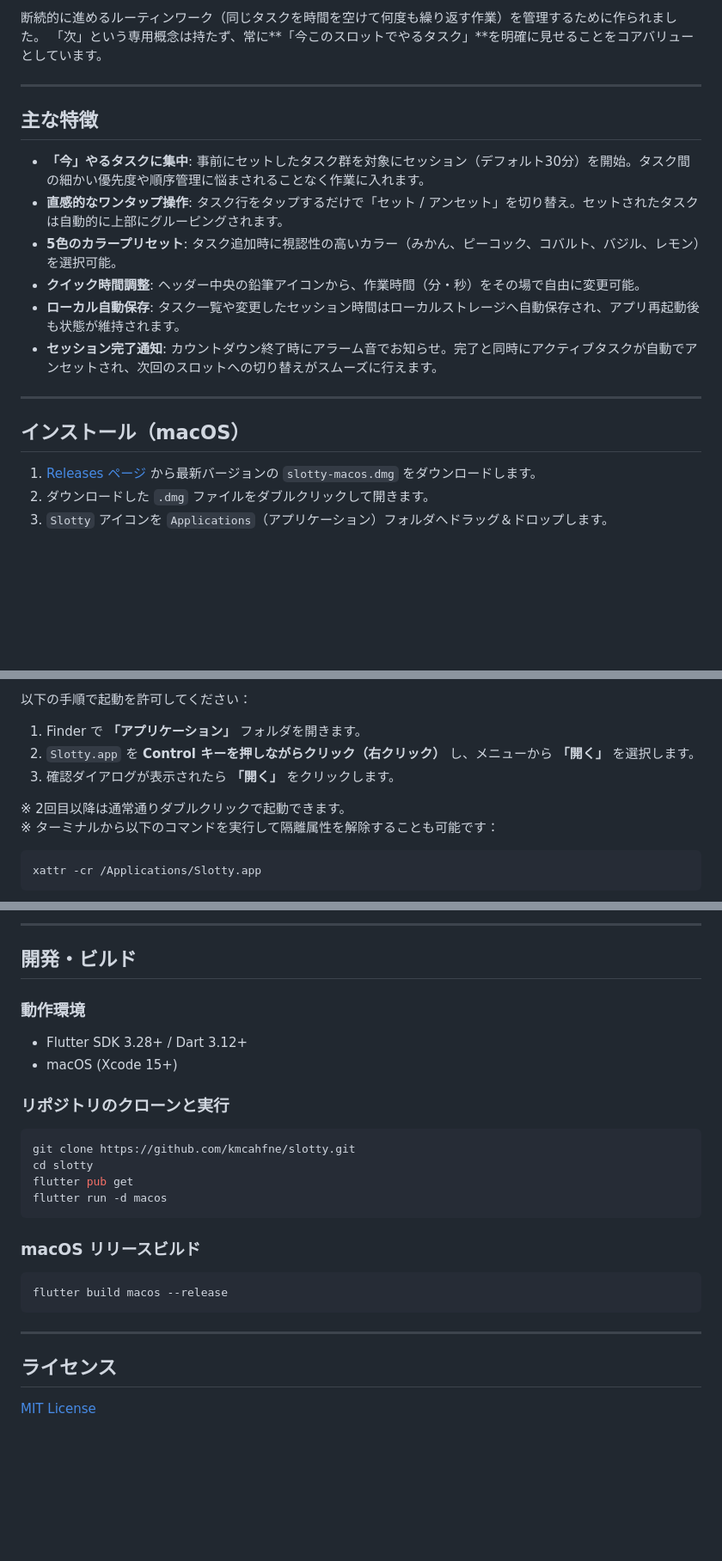
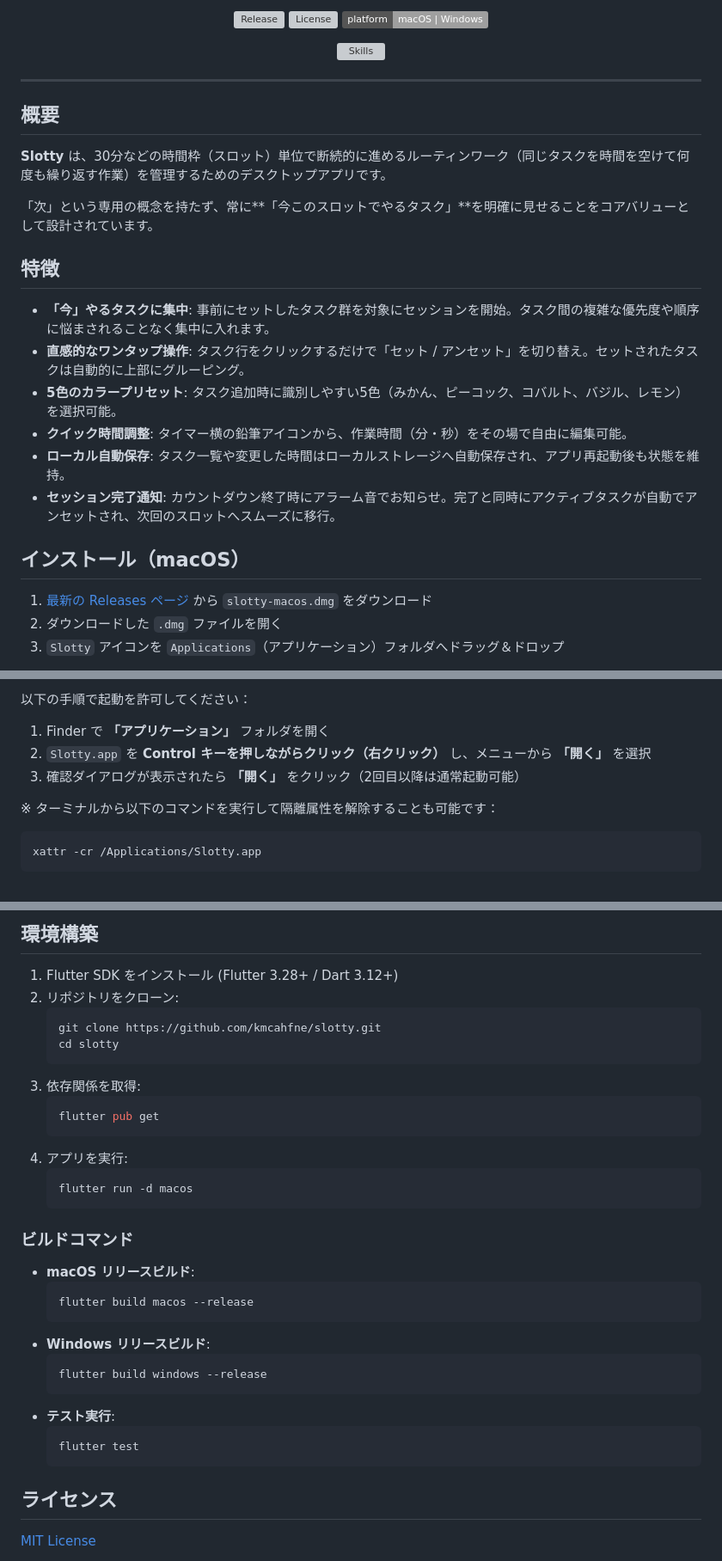
Before and after one commit to kmcahfne/30m-session, a Markdown page: README.md, 3 parts joined by grey strips. Shown at 86% size. Rendered like a GitHub page; folded sections open; badges without logos; blank space fills up the shorter version; grey boxes are pictures that could not be loaded.

Commit message:
ISSUE-042 refine README structure and visual badges

````diff
--- a/README.md
+++ b/README.md
@@ -4,23 +7,40 @@
 
-断続的に進めるルーティンワーク（同じタスクを時間を空けて何度も繰り返す作業）を管理するために作られました。
-「次」という専用概念は持たず、常に**「今このスロットでやるタスク」**を明確に見せることをコアバリューとしています。
+<p align="center">
+  <a href="https://github.com/kmcahfne/slotty/releases/latest">
+    <img src="https://img.shields.io/github/v/release/kmcahfne/slotty?color=blue&label=release" alt="Release" />
+  </a>
+  <a href="LICENSE">
+    <img src="https://img.shields.io/github/license/kmcahfne/slotty?color=green" alt="License" />
+  </a>
+  <img src="https://img.shields.io/badge/platform-macOS%20%7C%20Windows-lightgrey" alt="Platform" />
+</p>
+
+<p align="center">
+  <a href="https://skillicons.dev">
+    <img src="https://skillicons.dev/icons?i=flutter,dart,apple,windows,githubactions,vscode" alt="Skills" />
+  </a>
+</p>
 
 ---
 
-## 主な特徴
+## 概要
 
-- **「今」やるタスクに集中**: 事前にセットしたタスク群を対象にセッション（デフォルト30分）を開始。タスク間の細かい優先度や順序管理に悩まされることなく作業に入れます。
-- **直感的なワンタップ操作**: タスク行をタップするだけで「セット / アンセット」を切り替え。セットされたタスクは自動的に上部にグルーピングされます。
-- **5色のカラープリセット**: タスク追加時に視認性の高いカラー（みかん、ピーコック、コバルト、バジル、レモン）を選択可能。
-- **クイック時間調整**: ヘッダー中央の鉛筆アイコンから、作業時間（分・秒）をその場で自由に変更可能。
-- **ローカル自動保存**: タスク一覧や変更したセッション時間はローカルストレージへ自動保存され、アプリ再起動後も状態が維持されます。
-- **セッション完了通知**: カウントダウン終了時にアラーム音でお知らせ。完了と同時にアクティブタスクが自動でアンセットされ、次回のスロットへの切り替えがスムーズに行えます。
+**Slotty** は、30分などの時間枠（スロット）単位で断続的に進めるルーティンワーク（同じタスクを時間を空けて何度も繰り返す作業）を管理するためのデスクトップアプリです。
 
----
+「次」という専用の概念を持たず、常に**「今このスロットでやるタスク」**を明確に見せることをコアバリューとして設計されています。
+
+## 特徴
+
+- **「今」やるタスクに集中**: 事前にセットしたタスク群を対象にセッションを開始。タスク間の複雑な優先度や順序に悩まされることなく集中に入れます。
+- **直感的なワンタップ操作**: タスク行をクリックするだけで「セット / アンセット」を切り替え。セットされたタスクは自動的に上部にグルーピング。
+- **5色のカラープリセット**: タスク追加時に識別しやすい5色（みかん、ピーコック、コバルト、バジル、レモン）を選択可能。
+- **クイック時間調整**: タイマー横の鉛筆アイコンから、作業時間（分・秒）をその場で自由に編集可能。
+- **ローカル自動保存**: タスク一覧や変更した時間はローカルストレージへ自動保存され、アプリ再起動後も状態を維持。
+- **セッション完了通知**: カウントダウン終了時にアラーム音でお知らせ。完了と同時にアクティブタスクが自動でアンセットされ、次回のスロットへスムーズに移行。
 
 ## インストール（macOS）
 
-1. [Releases ページ](https://github.com/kmcahfne/slotty/releases) から最新バージョンの `slotty-macos.dmg` をダウンロードします。
-2. ダウンロードした `.dmg` ファイルをダブルクリックして開きます。
-3. `Slotty` アイコンを `Applications`（アプリケーション）フォルダへドラッグ＆ドロップします。
+1. [最新の Releases ページ](https://github.com/kmcahfne/slotty/releases/latest) から `slotty-macos.dmg` をダウンロード
+2. ダウンロードした `.dmg` ファイルを開く
+3. `Slotty` アイコンを `Applications`（アプリケーション）フォルダへドラッグ＆ドロップ
 
@@ -30,11 +51,10 @@
 
 以下の手順で起動を許可してください：
 
-1. Finder で **「アプリケーション」** フォルダを開きます。
-2. `Slotty.app` を **Control キーを押しながらクリック（右クリック）** し、メニューから **「開く」** を選択します。
-3. 確認ダイアログが表示されたら **「開く」** をクリックします。
+1. Finder で **「アプリケーション」** フォルダを開く
+2. `Slotty.app` を **Control キーを押しながらクリック（右クリック）** し、メニューから **「開く」** を選択
+3. 確認ダイアログが表示されたら **「開く」** をクリック（2回目以降は通常起動可能）
 
-※ 2回目以降は通常通りダブルクリックで起動できます。
 ※ ターミナルから以下のコマンドを実行して隔離属性を解除することも可能です：
 ```bash
 xattr -cr /Applications/Slotty.app
@@ -42,26 +63,35 @@ xattr -cr /Applications/Slotty.app
 
----
+## 環境構築
 
-## 開発・ビルド
+1. Flutter SDK をインストール (Flutter 3.28+ / Dart 3.12+)
+2. リポジトリをクローン:
+   ```bash
+   git clone https://github.com/kmcahfne/slotty.git
+   cd slotty
+   ```
+3. 依存関係を取得:
+   ```bash
+   flutter pub get
+   ```
+4. アプリを実行:
+   ```bash
+   flutter run -d macos
+   ```
 
-### 動作環境
-- Flutter SDK 3.28+ / Dart 3.12+
-- macOS (Xcode 15+)
+### ビルドコマンド
 
-### リポジトリのクローンと実行
-```bash
-git clone https://github.com/kmcahfne/slotty.git
-cd slotty
-flutter pub get
-flutter run -d macos
-```
-
-### macOS リリースビルド
-```bash
-flutter build macos --release
-```
-
----
+- **macOS リリースビルド**:
+  ```bash
+  flutter build macos --release
+  ```
+- **Windows リリースビルド**:
+  ```bash
+  flutter build windows --release
+  ```
+- **テスト実行**:
+  ```bash
+  flutter test
+  ```
 
 ## ライセンス
 
````
Also changed, not shown: other parts of README.md (+8 -3 lines).
